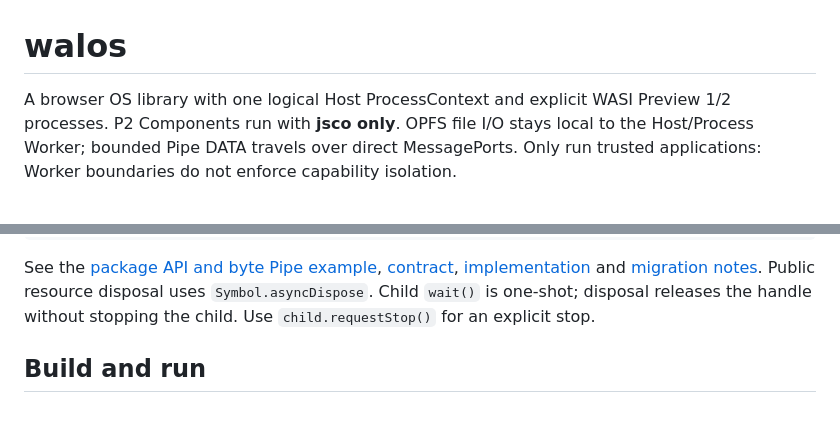
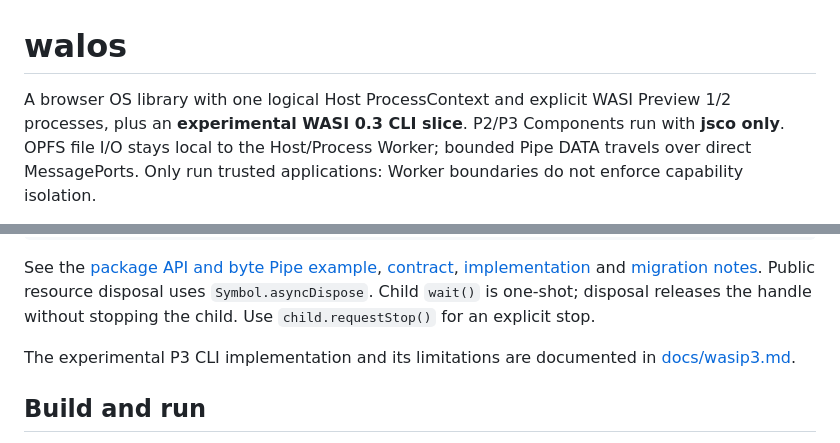
Before and after one commit to 0x5341/walos, a Markdown page: README.md, 2 parts joined by grey strips. GitHub-like rendering; blank space fills up the shorter version.

Commit message:
docs(wasip3): disclose experimental status in package entrypoints

```diff
--- a/README.md
+++ b/README.md
@@ -1,7 +1,7 @@
 # walos
 
 A browser OS library with one logical Host ProcessContext and explicit WASI
-Preview 1/2 processes. P2 Components run with **jsco only**. OPFS file I/O stays
+Preview 1/2 processes, plus an **experimental WASI 0.3 CLI slice**. P2/P3 Components run with **jsco only**. OPFS file I/O stays
 local to the Host/Process Worker; bounded Pipe DATA travels over direct MessagePorts.
 Only run trusted applications: Worker boundaries do not enforce capability isolation.
 
@@ -29,6 +29,9 @@ See the [package API and byte Pipe example](packages/os/README.md),
 and [migration notes](docs/process-context-migration.md). Public resource disposal
 uses `Symbol.asyncDispose`. Child `wait()` is one-shot; disposal releases the handle
 without stopping the child. Use `child.requestStop()` for an explicit stop.
+
+The experimental P3 CLI implementation and its limitations are documented in
+[docs/wasip3.md](docs/wasip3.md).
 
 ## Build and run
 
```
